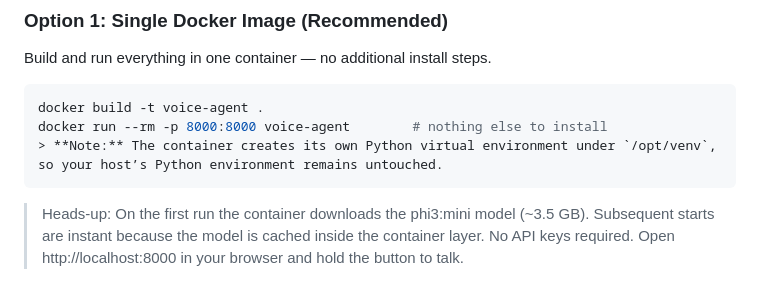
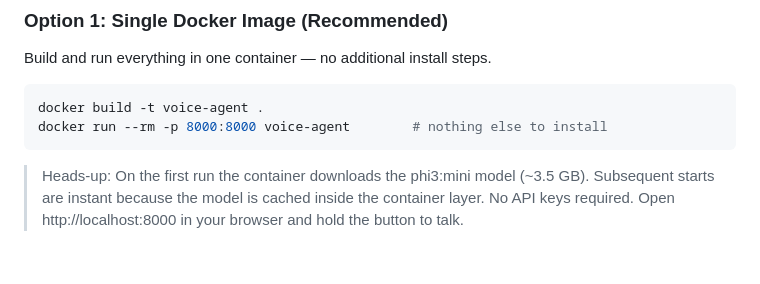
Before and after one commit to lucianareynaud/hybrid-voice-agent, a Markdown page: README.md, the part around the change. Rendered like a GitHub page; blank space fills up the shorter version.

Commit message:
docs: remove venv note from Quick Start

````diff
--- a/README.md
+++ b/README.md
@@ -19,7 +19,6 @@ Build and run everything in one container — no additional install steps.
 ```bash
 docker build -t voice-agent .
 docker run --rm -p 8000:8000 voice-agent        # nothing else to install
-> **Note:** The container creates its own Python virtual environment under `/opt/venv`, so your host’s Python environment remains untouched.
 ```
 > Heads-up: On the first run the container downloads the phi3:mini model (~3.5 GB). Subsequent starts are instant because the model is cached inside the container layer. No API keys required.
 Open http://localhost:8000 in your browser and hold the button to talk.
````
